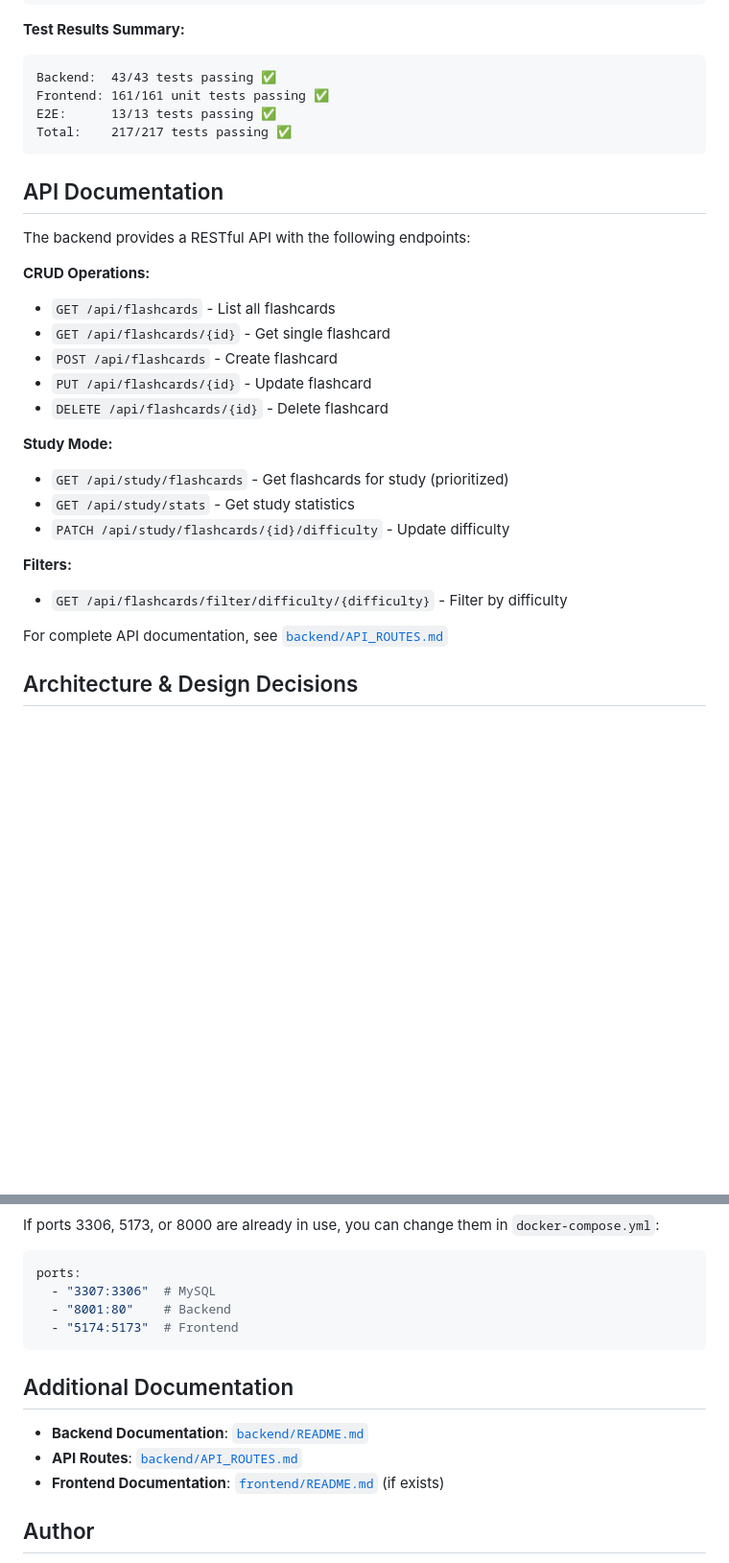
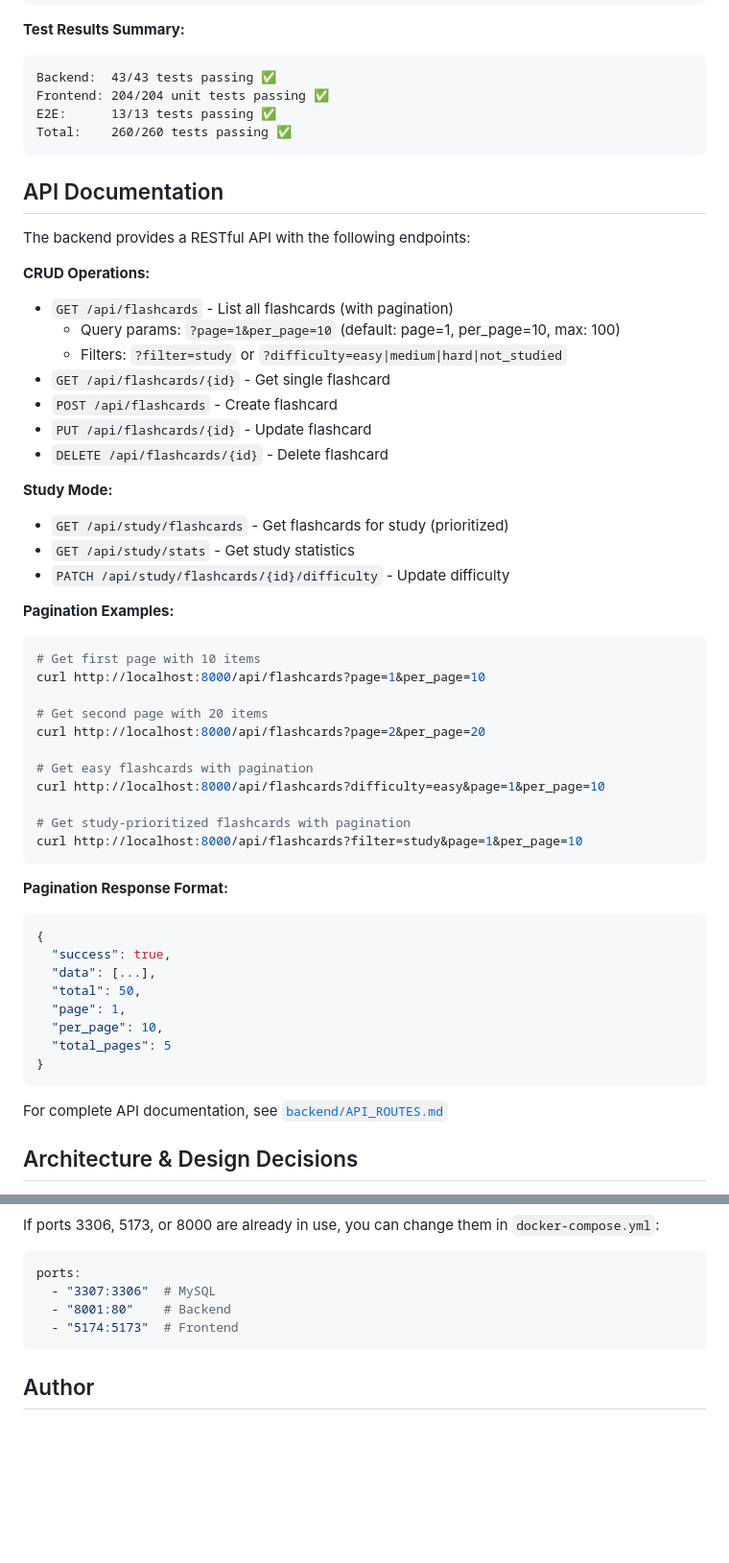
Before and after one commit to VictorCampelo/flashcard-kitchtech, a Markdown page: README.md, 2 parts joined by grey strips. Shown: that part at 96% size. GitHub-like rendering; blank space fills up the shorter version.

````diff
--- a/README.md
+++ b/README.md
@@ -356,9 +362,9 @@ docker-compose exec frontend npm run test:e2e home.spec.ts
 **Test Results Summary:**
 ```
 Backend:  43/43 tests passing ✅
-Frontend: 161/161 unit tests passing ✅
+Frontend: 204/204 unit tests passing ✅
 E2E:      13/13 tests passing ✅
-Total:    217/217 tests passing ✅
+Total:    260/260 tests passing ✅
 ```
 
 ## API Documentation
@@ -366,7 +372,9 @@ Total:    217/217 tests passing ✅
 The backend provides a RESTful API with the following endpoints:
 
 **CRUD Operations:**
-- `GET /api/flashcards` - List all flashcards
+- `GET /api/flashcards` - List all flashcards (with pagination)
+  - Query params: `?page=1&per_page=10` (default: page=1, per_page=10, max: 100)
+  - Filters: `?filter=study` or `?difficulty=easy|medium|hard|not_studied`
 - `GET /api/flashcards/{id}` - Get single flashcard
 - `POST /api/flashcards` - Create flashcard
 - `PUT /api/flashcards/{id}` - Update flashcard
@@ -377,8 +385,32 @@ The backend provides a RESTful API with the following endpoints:
 - `GET /api/study/stats` - Get study statistics
 - `PATCH /api/study/flashcards/{id}/difficulty` - Update difficulty
 
-**Filters:**
-- `GET /api/flashcards/filter/difficulty/{difficulty}` - Filter by difficulty
+**Pagination Examples:**
+```bash
+# Get first page with 10 items
+curl http://localhost:8000/api/flashcards?page=1&per_page=10
+
+# Get second page with 20 items
+curl http://localhost:8000/api/flashcards?page=2&per_page=20
+
+# Get easy flashcards with pagination
+curl http://localhost:8000/api/flashcards?difficulty=easy&page=1&per_page=10
+
+# Get study-prioritized flashcards with pagination
+curl http://localhost:8000/api/flashcards?filter=study&page=1&per_page=10
+```
+
+**Pagination Response Format:**
+```json
+{
+  "success": true,
+  "data": [...],
+  "total": 50,
+  "page": 1,
+  "per_page": 10,
+  "total_pages": 5
+}
+```
 
 For complete API documentation, see [`backend/API_ROUTES.md`](backend/API_ROUTES.md)
 
@@ -579,12 +742,6 @@ ports:
   - "5174:5173"  # Frontend
 ```
 
-## Additional Documentation
-
-- **Backend Documentation**: [`backend/README.md`](backend/README.md)
-- **API Routes**: [`backend/API_ROUTES.md`](backend/API_ROUTES.md)
-- **Frontend Documentation**: [`frontend/README.md`](frontend/README.md) (if exists)
-
 ## Author
 
 **Victor Campelo**
````
Also changed, not shown: other parts of README.md (+140 -3 lines).
